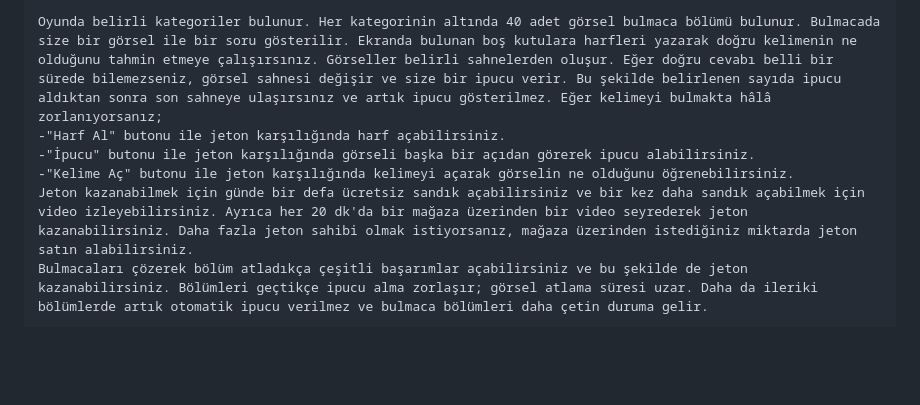
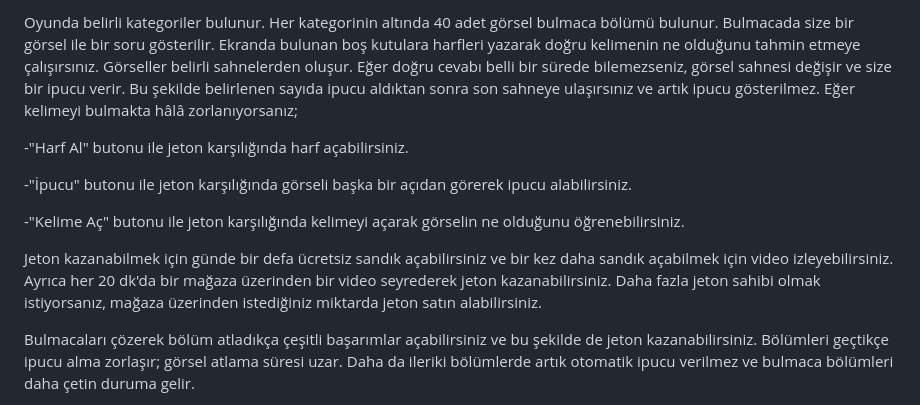
Before and after one commit to 4MuMMy/gorbul-android-puzzle-game, a Markdown page: README.md, the part around one of its changes. GitHub-like rendering; blank space fills up the shorter version.

```diff
--- a/README.md
+++ b/README.md
@@ -29,10 +29,10 @@ Puzzle, Puzzle, Puzzle Adventure, Word, Word Search</pre>
 
-Oyunda belirli kategoriler bulunur. Her kategorinin altında 40 adet görsel bulmaca bölümü bulunur. Bulmacada size bir görsel ile bir soru gösterilir. Ekranda bulunan boş kutulara harfleri yazarak doğru kelimenin ne olduğunu tahmin etmeye çalışırsınız. Görseller belirli sahnelerden oluşur. Eğer doğru cevabı belli bir sürede bilemezseniz, görsel sahnesi değişir ve size bir ipucu verir. Bu şekilde belirlenen sayıda ipucu aldıktan sonra son sahneye ulaşırsınız ve artık ipucu gösterilmez. Eğer kelimeyi bulmakta hâlâ zorlanıyorsanız;
--"Harf Al" butonu ile jeton karşılığında harf açabilirsiniz.
--"İpucu" butonu ile jeton karşılığında görseli başka bir açıdan görerek ipucu alabilirsiniz.
--"Kelime Aç" butonu ile jeton karşılığında kelimeyi açarak görselin ne olduğunu öğrenebilirsiniz.
-Jeton kazanabilmek için günde bir defa ücretsiz sandık açabilirsiniz ve bir kez daha sandık açabilmek için video izleyebilirsiniz. Ayrıca her 20 dk'da bir mağaza üzerinden bir video seyrederek jeton kazanabilirsiniz. Daha fazla jeton sahibi olmak istiyorsanız, mağaza üzerinden istediğiniz miktarda jeton satın alabilirsiniz.
-Bulmacaları çözerek bölüm atladıkça çeşitli başarımlar açabilirsiniz ve bu şekilde de jeton kazanabilirsiniz. Bölümleri geçtikçe ipucu alma zorlaşır; görsel atlama süresi uzar. Daha da ileriki bölümlerde artık otomatik ipucu verilmez ve bulmaca bölümleri daha çetin duruma gelir.
+<p>Oyunda belirli kategoriler bulunur. Her kategorinin altında 40 adet görsel bulmaca bölümü bulunur. Bulmacada size bir görsel ile bir soru gösterilir. Ekranda bulunan boş kutulara harfleri yazarak doğru kelimenin ne olduğunu tahmin etmeye çalışırsınız. Görseller belirli sahnelerden oluşur. Eğer doğru cevabı belli bir sürede bilemezseniz, görsel sahnesi değişir ve size bir ipucu verir. Bu şekilde belirlenen sayıda ipucu aldıktan sonra son sahneye ulaşırsınız ve artık ipucu gösterilmez. Eğer kelimeyi bulmakta hâlâ zorlanıyorsanız;</p>
 
+<p>-"Harf Al" butonu ile jeton karşılığında harf açabilirsiniz.</p>
+<p>-"İpucu" butonu ile jeton karşılığında görseli başka bir açıdan görerek ipucu alabilirsiniz.</p>
+<p>-"Kelime Aç" butonu ile jeton karşılığında kelimeyi açarak görselin ne olduğunu öğrenebilirsiniz.</p>
 
+<p>Jeton kazanabilmek için günde bir defa ücretsiz sandık açabilirsiniz ve bir kez daha sandık açabilmek için video izleyebilirsiniz. Ayrıca her 20 dk'da bir mağaza üzerinden bir video seyrederek jeton kazanabilirsiniz. Daha fazla jeton sahibi olmak istiyorsanız, mağaza üzerinden istediğiniz miktarda jeton satın alabilirsiniz.</p>
+<p>Bulmacaları çözerek bölüm atladıkça çeşitli başarımlar açabilirsiniz ve bu şekilde de jeton kazanabilirsiniz. Bölümleri geçtikçe ipucu alma zorlaşır; görsel atlama süresi uzar. Daha da ileriki bölümlerde artık otomatik ipucu verilmez ve bulmaca bölümleri daha çetin duruma gelir.</p>
 
```
Also changed, not shown: other parts of README.md (+10 -10 lines).
